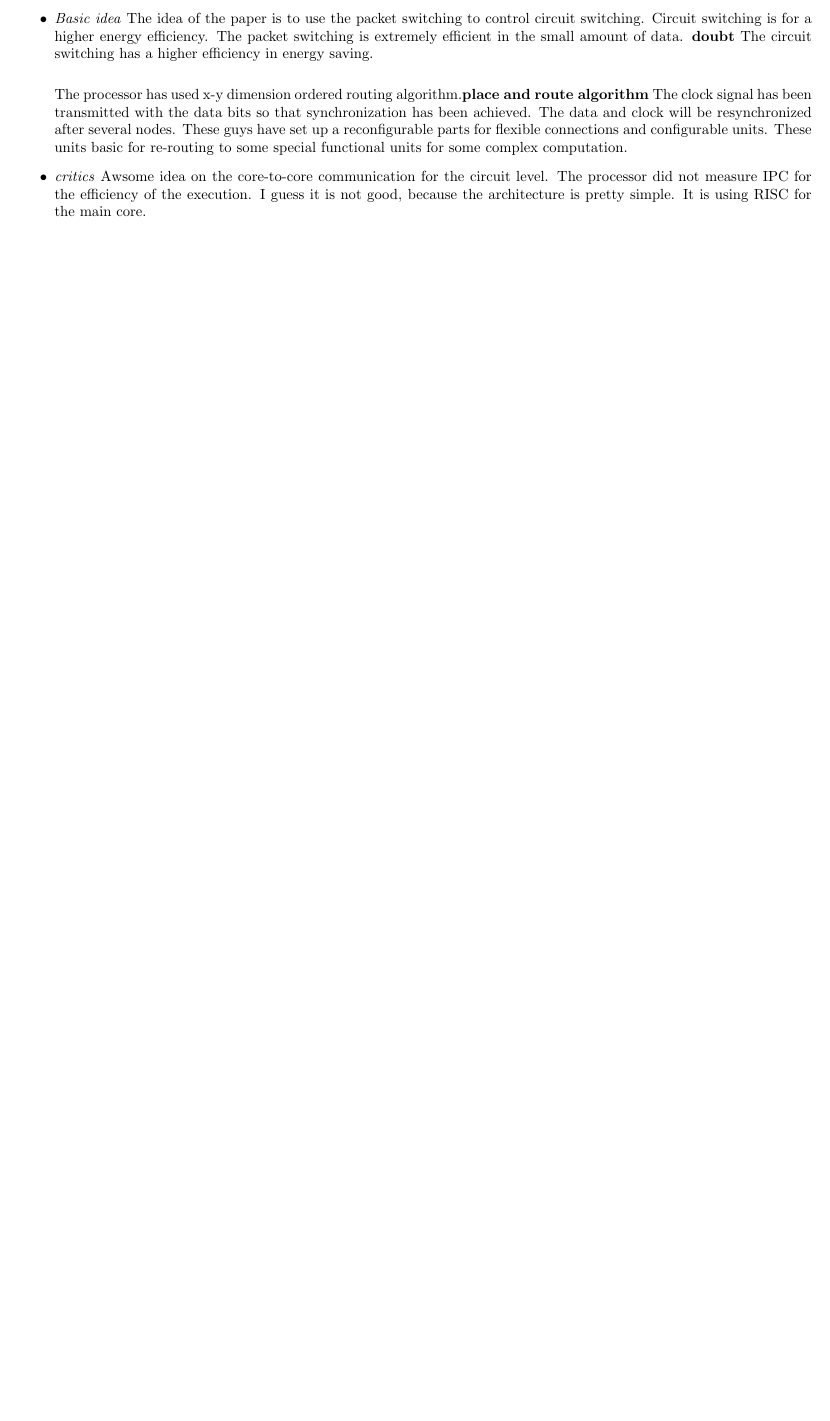
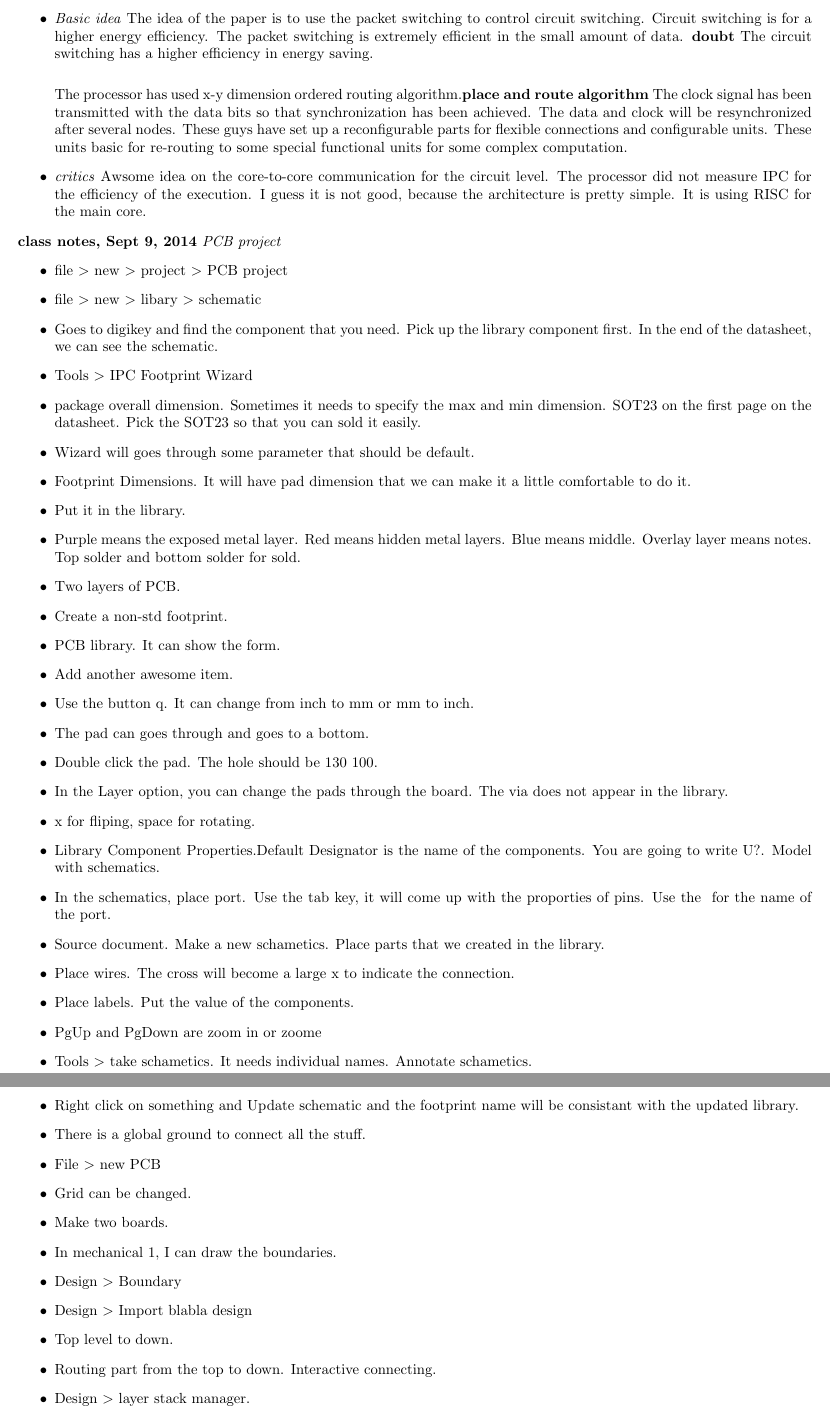
Before and after one commit to byzhou/research_notes, a LaTeX document (week2_fall.tex): part of page 2 of 2 before the commit and two parts of pages 2 and 3 of 3 after it, the two joined at a grey line, cut so that both start at the same text, the shorter picture padded with empty space. Compiled offline with pdfLaTeX.

Commit message:
AUTOCOMMIT on Wed Sep 10 12:40:15 EDT 2014

```diff
--- a/week2_fall.tex
+++ b/week2_fall.tex
@@ -95,4 +95,52 @@
             I guess it is not good, because the architecture is pretty simple.
             It is using RISC for the main core.
 
+            \end{itemize}
 
+\noindent \textbf{class notes, Sept 9, 2014}
+\textit{PCB project}
+\indent		\begin{itemize}
+
+            \item   file $>$ new $>$ project $>$ PCB project
+            \item   file $>$ new $>$ libary $>$ schematic
+            \item   Goes to digikey and find the component that you need. Pick up the library component first.
+                    In the end of the datasheet, we can see the schematic.
+            \item   Tools $>$  IPC Footprint Wizard
+            \item   package overall dimension. Sometimes it needs to specify the max and min dimension. SOT23 on the first page on the datasheet.
+                    Pick the SOT23 so that you can sold it easily.
+            \item   Wizard will goes through some parameter that should be default.
+            \item   Footprint Dimensions. It will have pad dimension that we can make it a little comfortable to do it.
+            \item   Put it in the library.
+
+            \item   Purple means the exposed metal layer. Red means hidden metal layers. Blue means middle. Overlay layer means notes.
+                    Top solder and bottom solder for sold.
+            \item   Two layers of PCB.
+
+            \item   Create a non-std footprint.
+            \item   PCB library. It can show the form.
+            \item   Add another awesome item.
+            \item   Use the button q. It can change from inch to mm or mm to inch.
+            \item   The pad can goes through and goes to a bottom.
+            \item   Double click the pad. The hole should be 130 100.
+            \item   In the Layer option, you can change the pads through the board. The via does not appear in the library.
+            \item   x for fliping, space for rotating.
+            \item   Library Component Properties.Default Designator is the name of the components. You are going to write U?. Model with schematics.
+            \item   In the schematics, place port. Use the tab key, it will come up with the proporties of pins. Use the \ for the name of the
+                    port.
+            \item   Source document. Make a new schametics. Place parts that we created in the library.
+            \item   Place wires. The cross will become a large x to indicate the connection.
+            \item   Place labels. Put the value of the components.
+            \item   PgUp and PgDown are zoom in or zoome
+            \item   Tools $>$ take schametics. It needs individual names. Annotate schametics.
+            \item   Right click on something and Update schematic and the footprint name will be consistant with the updated library.
+            \item   There is a global ground to connect all the stuff.
+            \item   File $>$ new PCB
+            \item   Grid can be changed.
+            \item   Make two boards.
+            \item   In mechanical 1, I can draw the boundaries.
+            \item   Design $>$ Boundary
+            \item   Design $>$ Import blabla design
+            \item   Top level to down.
+            \item   Routing part from the top to down. Interactive connecting.
+            \item   Design $>$ layer stack manager.
+            \item   Tools $>$ Design Rools Check
```
Also changed, not shown: week2_fall.tex (19 more changed lines), 1 other file.
